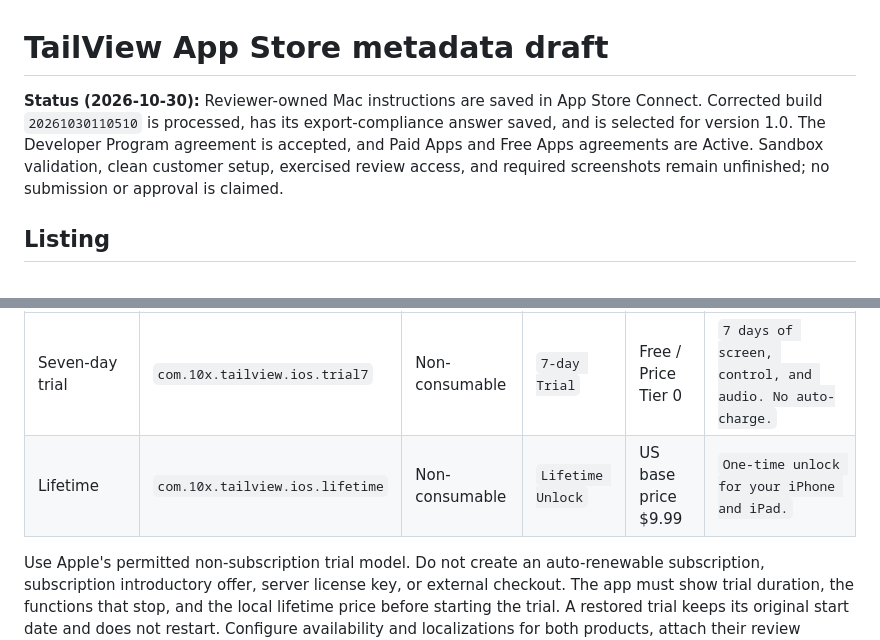
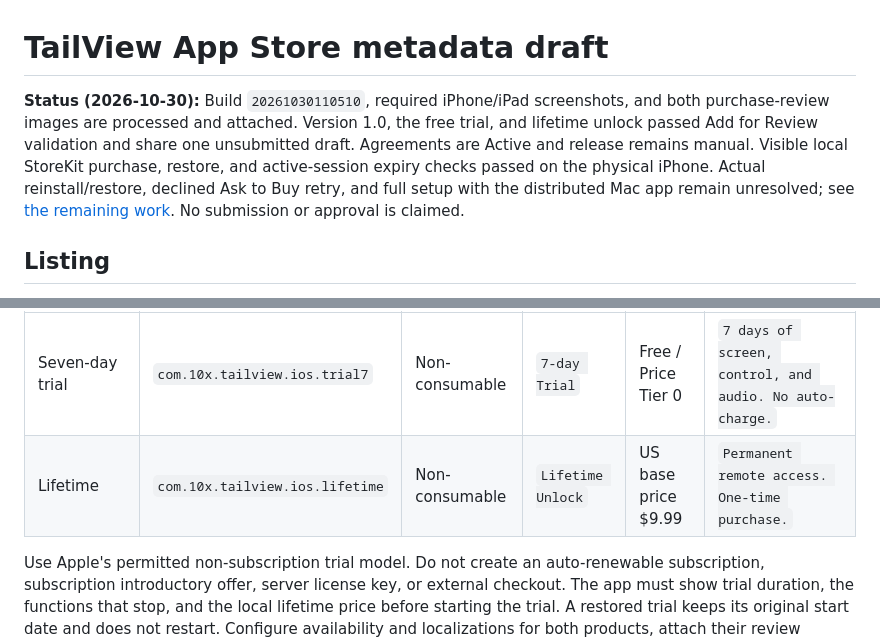
Before and after one commit to alexmorris10x/tailview, a Markdown page: docs/release/app-store-metadata.md, 2 parts joined by grey strips. Drawn GitHub-style.

```diff
--- a/docs/release/app-store-metadata.md
+++ b/docs/release/app-store-metadata.md
@@ -1,6 +1,6 @@
 # TailView App Store metadata draft
 
-**Status (2026-10-30):** Reviewer-owned Mac instructions are saved in App Store Connect. Corrected build `20261030110510` is processed, has its export-compliance answer saved, and is selected for version 1.0. The Developer Program agreement is accepted, and Paid Apps and Free Apps agreements are Active. Sandbox validation, clean customer setup, exercised review access, and required screenshots remain unfinished; no submission or approval is claimed.
+**Status (2026-10-30):** Build `20261030110510`, required iPhone/iPad screenshots, and both purchase-review images are processed and attached. Version 1.0, the free trial, and lifetime unlock passed Add for Review validation and share one unsubmitted draft. Agreements are Active and release remains manual. Visible local StoreKit purchase, restore, and active-session expiry checks passed on the physical iPhone. Actual reinstall/restore, declined Ask to Buy retry, and full setup with the distributed Mac app remain unresolved; see [the remaining work](../TODO.md). No submission or approval is claimed.
 
 ## Listing
 
@@ -61,7 +61,7 @@ https://alexmorris10x.github.io/tailview/
 | Reference | Product ID | Type | English display name | Price | Description |
 | --- | --- | --- | --- | --- | --- |
 | Seven-day trial | `com.10x.tailview.ios.trial7` | Non-consumable | `7-day Trial` | Free / Price Tier 0 | `7 days of screen, control, and audio. No auto-charge.` |
-| Lifetime | `com.10x.tailview.ios.lifetime` | Non-consumable | `Lifetime Unlock` | US base price $9.99 | `One-time unlock for your iPhone and iPad.` |
+| Lifetime | `com.10x.tailview.ios.lifetime` | Non-consumable | `Lifetime Unlock` | US base price $9.99 | `Permanent remote access. One-time purchase.` |
 
 Use Apple's permitted non-subscription trial model. Do not create an auto-renewable subscription, subscription introductory offer, server license key, or external checkout. The app must show trial duration, the functions that stop, and the local lifetime price before starting the trial. A restored trial keeps its original start date and does not restart. Configure availability and localizations for both products, attach their review screenshots, and include them with the first app submission.
 
```
Also changed, not shown: docs/TODO.md (+16 -6 lines).
